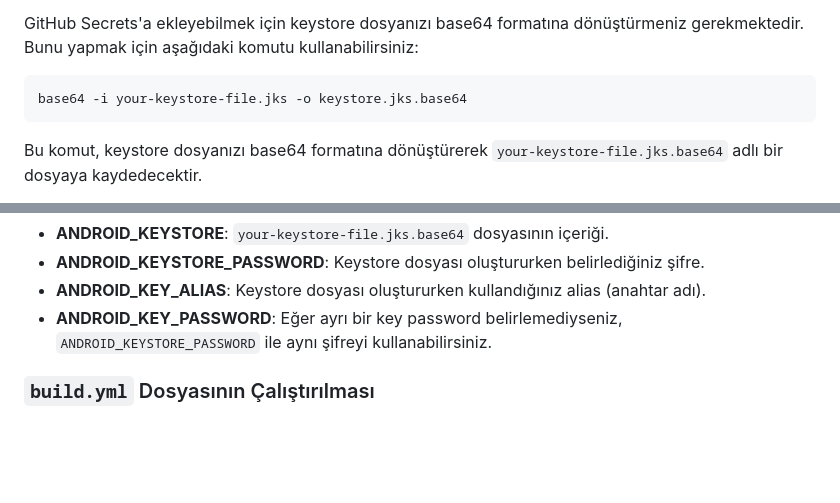
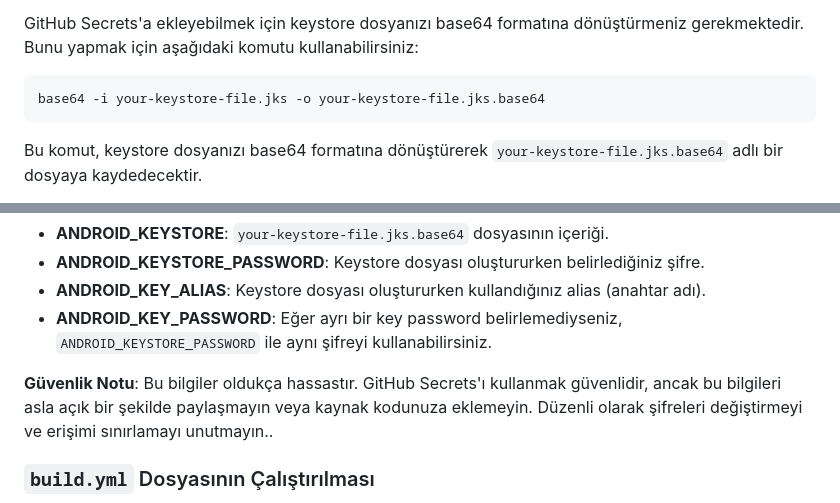
Before and after one commit to onatvaris/boilerplate-expo, a Markdown page: README.md, 2 parts joined by grey strips. Drawn GitHub-style; blank space fills up the shorter version.

Commit message:
docs: :memo: security alert added on readme

````diff
--- a/README.md
+++ b/README.md
@@ -45,7 +45,7 @@ Bu işlemin sonunda, `your-keystore-file.jks` adlı bir keystore dosyası oluşt
 GitHub Secrets'a ekleyebilmek için keystore dosyanızı base64 formatına dönüştürmeniz gerekmektedir. Bunu yapmak için aşağıdaki komutu kullanabilirsiniz:
 
 ```bash
-base64 -i your-keystore-file.jks -o keystore.jks.base64
+base64 -i your-keystore-file.jks -o your-keystore-file.jks.base64
 ```
 
 Bu komut, keystore dosyanızı base64 formatına dönüştürerek `your-keystore-file.jks.base64` adlı bir dosyaya kaydedecektir.
@@ -58,6 +58,8 @@ GitHub deposu için oluşturduğunuz `your-keystore-file.jks.base64` dosyasını
 - **ANDROID_KEYSTORE_PASSWORD**: Keystore dosyası oluştururken belirlediğiniz şifre.
 - **ANDROID_KEY_ALIAS**: Keystore dosyası oluştururken kullandığınız alias (anahtar adı).
 - **ANDROID_KEY_PASSWORD**: Eğer ayrı bir key password belirlemediyseniz, `ANDROID_KEYSTORE_PASSWORD` ile aynı şifreyi kullanabilirsiniz.
+
+**Güvenlik Notu**: Bu bilgiler oldukça hassastır. GitHub Secrets'ı kullanmak güvenlidir, ancak bu bilgileri asla açık bir şekilde paylaşmayın veya kaynak kodunuza eklemeyin. Düzenli olarak şifreleri değiştirmeyi ve erişimi sınırlamayı unutmayın..
 
 ### `build.yml` Dosyasının Çalıştırılması
 
````
